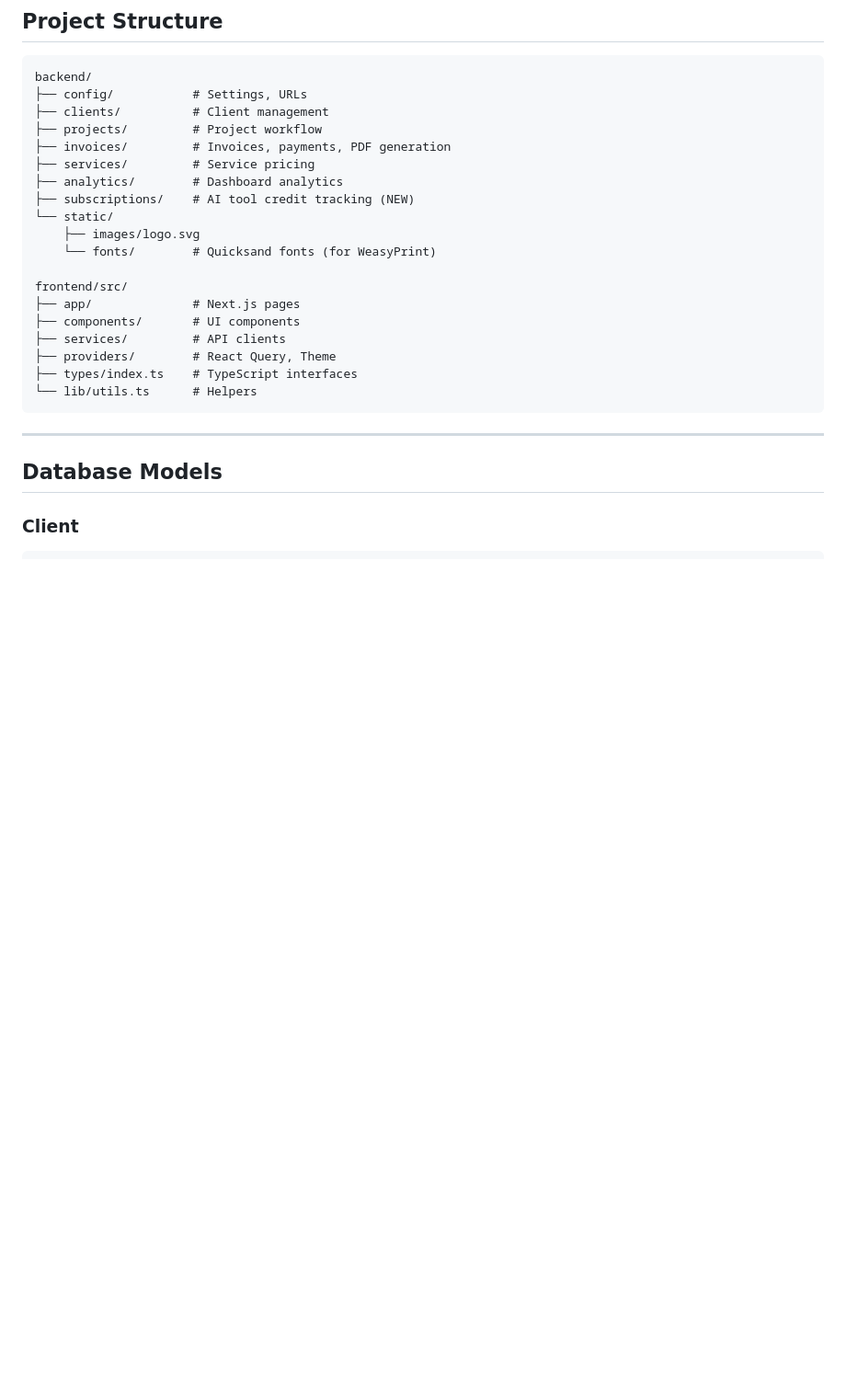
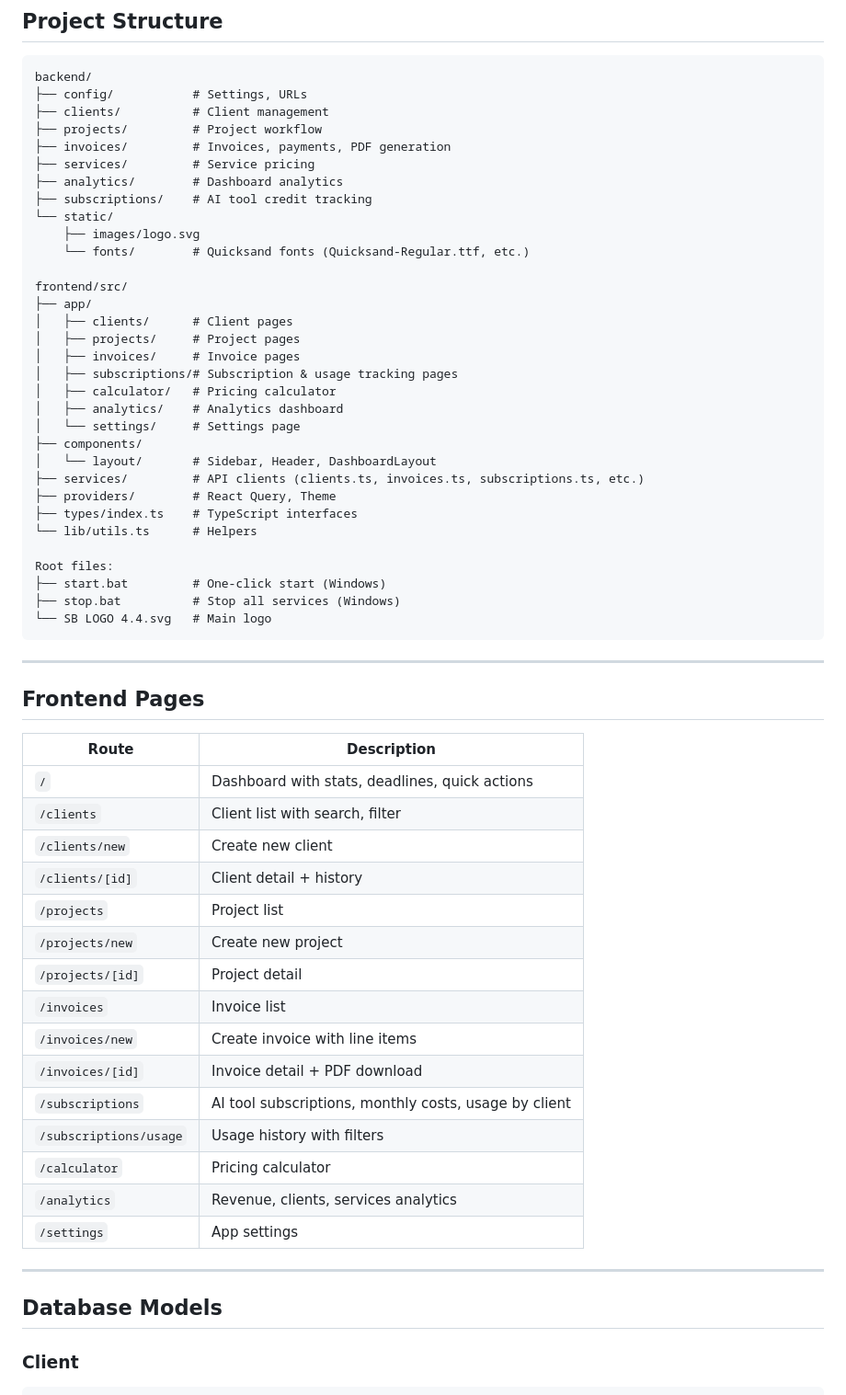
Before and after one commit to diannescotland/SufianPanel, a Markdown page: CLAUDE.md, the part around one of its changes. Shown at 92% size. Rendered like a GitHub page; blank space fills up the shorter version.

````diff
--- a/CLAUDE.md
+++ b/CLAUDE.md
@@ -28,19 +28,54 @@ backend/
 ├── invoices/         # Invoices, payments, PDF generation
 ├── services/         # Service pricing
 ├── analytics/        # Dashboard analytics
-├── subscriptions/    # AI tool credit tracking (NEW)
+├── subscriptions/    # AI tool credit tracking
 └── static/
     ├── images/logo.svg
-    └── fonts/        # Quicksand fonts (for WeasyPrint)
+    └── fonts/        # Quicksand fonts (Quicksand-Regular.ttf, etc.)
 
 frontend/src/
-├── app/              # Next.js pages
-├── components/       # UI components
-├── services/         # API clients
+├── app/
+│   ├── clients/      # Client pages
+│   ├── projects/     # Project pages
+│   ├── invoices/     # Invoice pages
+│   ├── subscriptions/# Subscription & usage tracking pages
+│   ├── calculator/   # Pricing calculator
+│   ├── analytics/    # Analytics dashboard
+│   └── settings/     # Settings page
+├── components/
+│   └── layout/       # Sidebar, Header, DashboardLayout
+├── services/         # API clients (clients.ts, invoices.ts, subscriptions.ts, etc.)
 ├── providers/        # React Query, Theme
 ├── types/index.ts    # TypeScript interfaces
 └── lib/utils.ts      # Helpers
+
+Root files:
+├── start.bat         # One-click start (Windows)
+├── stop.bat          # Stop all services (Windows)
+└── SB LOGO 4.4.svg   # Main logo
 ```
+
+---
+
+## Frontend Pages
+
+| Route | Description |
+|-------|-------------|
+| `/` | Dashboard with stats, deadlines, quick actions |
+| `/clients` | Client list with search, filter |
+| `/clients/new` | Create new client |
+| `/clients/[id]` | Client detail + history |
+| `/projects` | Project list |
+| `/projects/new` | Create new project |
+| `/projects/[id]` | Project detail |
+| `/invoices` | Invoice list |
+| `/invoices/new` | Create invoice with line items |
+| `/invoices/[id]` | Invoice detail + PDF download |
+| `/subscriptions` | AI tool subscriptions, monthly costs, usage by client |
+| `/subscriptions/usage` | Usage history with filters |
+| `/calculator` | Pricing calculator |
+| `/analytics` | Revenue, clients, services analytics |
+| `/settings` | App settings |
 
 ---
 
````
Also changed, not shown: other parts of CLAUDE.md (+56 -14 lines).
